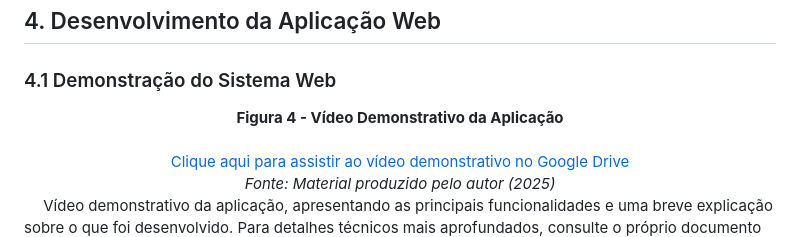
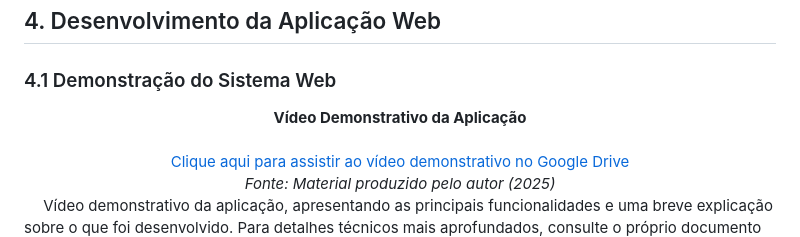
Before and after one commit to PauloBueno0601/Prosperis, a Markdown page: documentos/wad.md, the part around one of its changes. Drawn GitHub-style.

```diff
--- a/documentos/wad.md
+++ b/documentos/wad.md
@@ -277,7 +277,7 @@ Mobile
 ### 4.1 Demonstração do Sistema Web
 
 <div align="center">
-  <figcaption><strong>Figura 4 - Vídeo Demonstrativo da Aplicação</strong></figcaption>
+  <figcaption><strong> Vídeo Demonstrativo da Aplicação</strong></figcaption>
   <br>
   <a href="https://drive.google.com/file/d/1O25zZ-B5lr6yRrqvD2oGjQzQQzU8clAt/view?usp=sharing" target="_blank">
     Clique aqui para assistir ao vídeo demonstrativo no Google Drive
```
Also changed, not shown: other parts of documentos/wad.md (+0 -1 lines).
